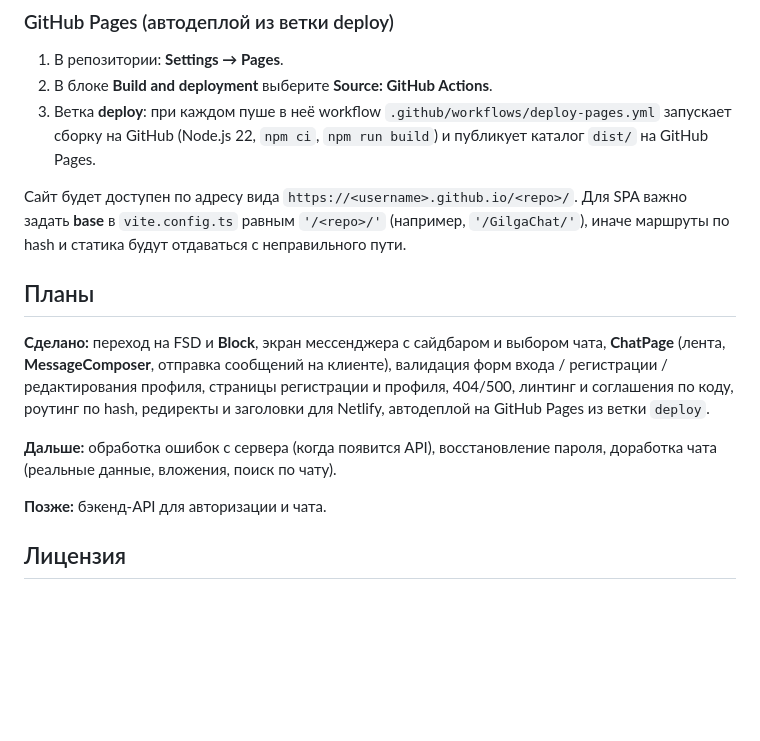
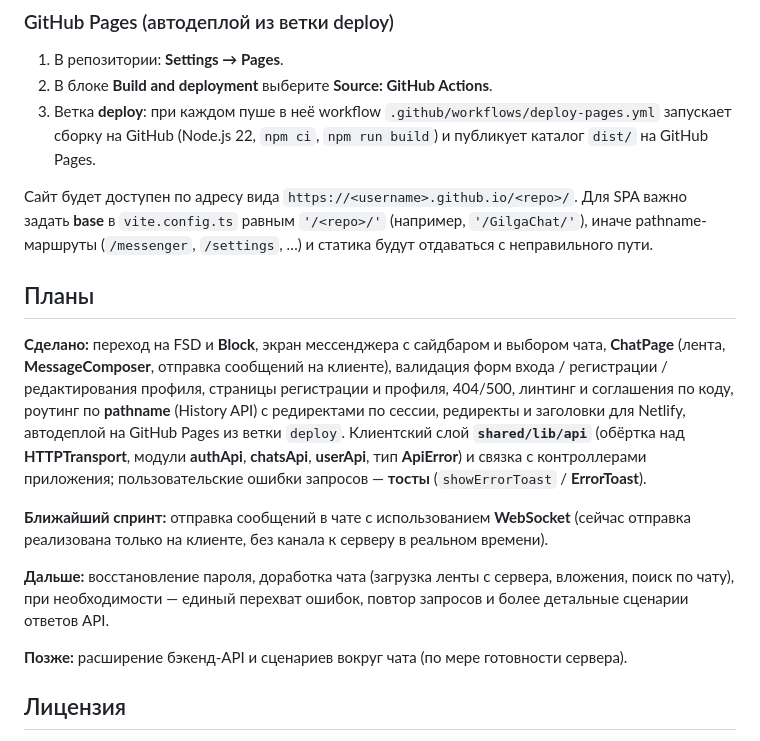
Before and after one commit to maximste/GilgaChat, a Markdown page: README.md, the part around one of its changes. GitHub-like rendering; blank space fills up the shorter version.

```diff
--- a/README.md
+++ b/README.md
@@ -187,15 +193,17 @@ npm run build
 2. В блоке **Build and deployment** выберите **Source: GitHub Actions**.
 3. Ветка **deploy**: при каждом пуше в неё workflow `.github/workflows/deploy-pages.yml` запускает сборку на GitHub (Node.js 22, `npm ci`, `npm run build`) и публикует каталог `dist/` на GitHub Pages.
 
-Сайт будет доступен по адресу вида `https://<username>.github.io/<repo>/`. Для SPA важно задать **base** в `vite.config.ts` равным `'/<repo>/'` (например, `'/GilgaChat/'`), иначе маршруты по hash и статика будут отдаваться с неправильного пути.
+Сайт будет доступен по адресу вида `https://<username>.github.io/<repo>/`. Для SPA важно задать **base** в `vite.config.ts` равным `'/<repo>/'` (например, `'/GilgaChat/'`), иначе pathname-маршруты (`/messenger`, `/settings`, …) и статика будут отдаваться с неправильного пути.
 
 ## Планы
 
-**Сделано:** переход на FSD и **Block**, экран мессенджера с сайдбаром и выбором чата, **ChatPage** (лента, **MessageComposer**, отправка сообщений на клиенте), валидация форм входа / регистрации / редактирования профиля, страницы регистрации и профиля, 404/500, линтинг и соглашения по коду, роутинг по hash, редиректы и заголовки для Netlify, автодеплой на GitHub Pages из ветки `deploy`.
+**Сделано:** переход на FSD и **Block**, экран мессенджера с сайдбаром и выбором чата, **ChatPage** (лента, **MessageComposer**, отправка сообщений на клиенте), валидация форм входа / регистрации / редактирования профиля, страницы регистрации и профиля, 404/500, линтинг и соглашения по коду, роутинг по **pathname** (History API) с редиректами по сессии, редиректы и заголовки для Netlify, автодеплой на GitHub Pages из ветки `deploy`. Клиентский слой **`shared/lib/api`** (обёртка над **HTTPTransport**, модули **authApi**, **chatsApi**, **userApi**, тип **ApiError**) и связка с контроллерами приложения; пользовательские ошибки запросов — **тосты** (`showErrorToast` / **ErrorToast**).
 
-**Дальше:** обработка ошибок с сервера (когда появится API), восстановление пароля, доработка чата (реальные данные, вложения, поиск по чату).
+**Ближайший спринт:** отправка сообщений в чате с использованием **WebSocket** (сейчас отправка реализована только на клиенте, без канала к серверу в реальном времени).
 
-**Позже:** бэкенд-API для авторизации и чата.
+**Дальше:** восстановление пароля, доработка чата (загрузка ленты с сервера, вложения, поиск по чату), при необходимости — единый перехват ошибок, повтор запросов и более детальные сценарии ответов API.
+
+**Позже:** расширение бэкенд-API и сценариев вокруг чата (по мере готовности сервера).
 
 ## Лицензия
 
```
Also changed, not shown: other parts of README.md (+27 -21 lines), docs/FSD.md (+8 -7 lines).
